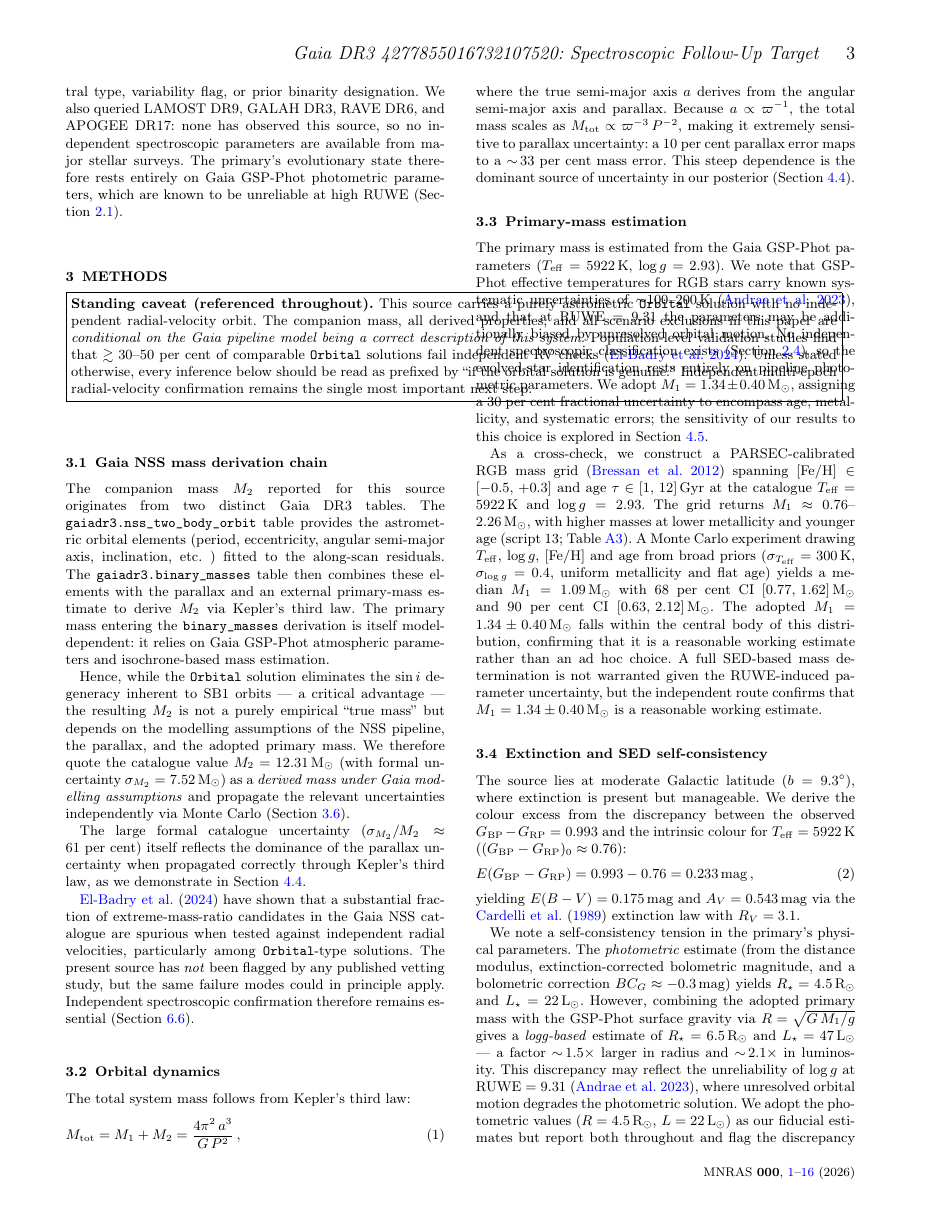
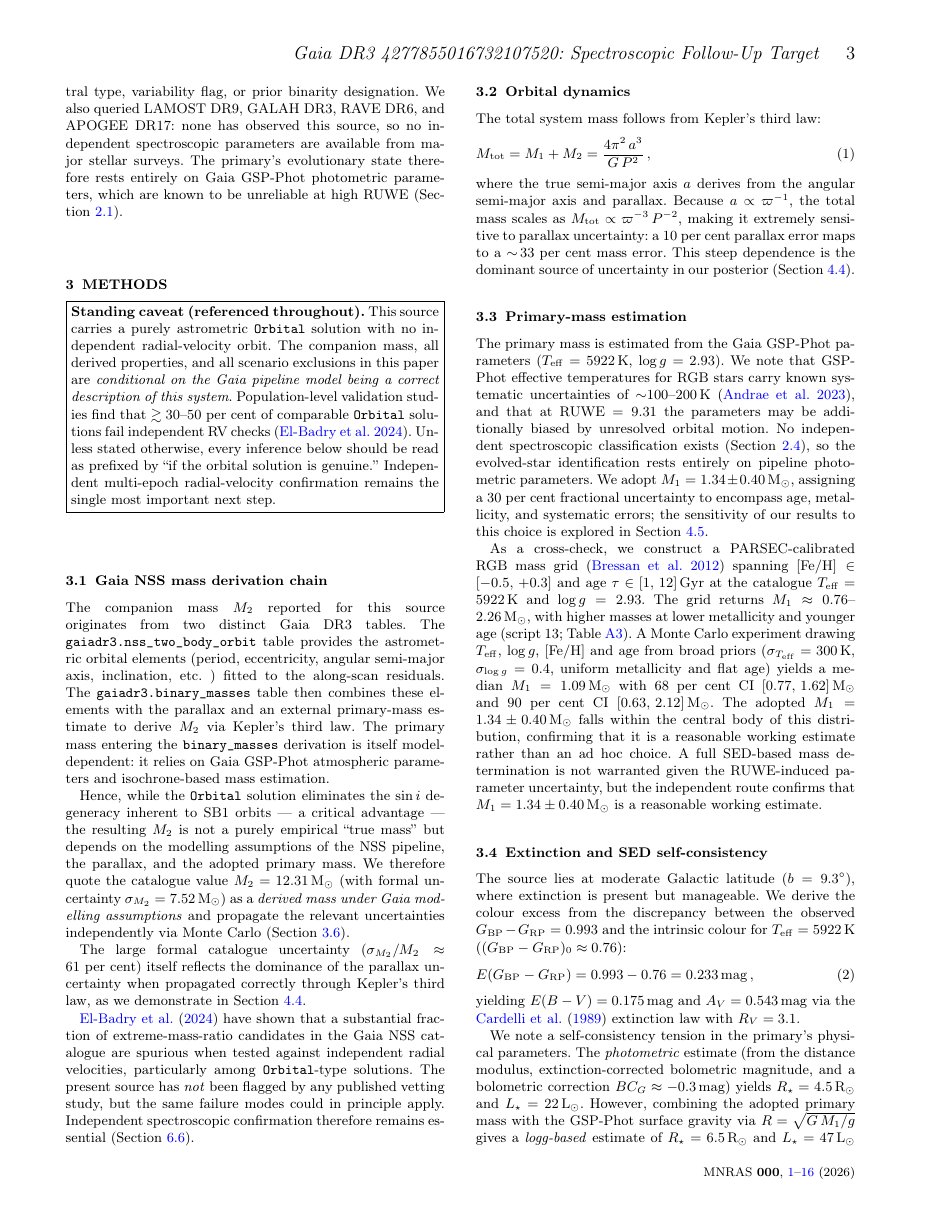
Before and after one commit to jayalabaez/dr3-4277855-black-hole-candidate, a LaTeX paper (paper/manuscript.tex): page 3 of 16. Compiled offline with pdfLaTeX.

Commit message:
Fix Section 3 caveat box overlap: textwidth -> columnwidth for two-column layout

```diff
--- a/paper/manuscript.tex
+++ b/paper/manuscript.tex
@@ -288,7 +288,7 @@ high RUWE (Section~\ref{sec:data:gaia}).
 \section{Methods}
 \label{sec:methods}
 
-\noindent\fbox{\parbox{0.97\textwidth}{%
+\noindent\fbox{\parbox{0.97\columnwidth}{%
 \textbf{Standing caveat (referenced throughout).}
 \label{caveat}
 This source carries a purely astrometric \texttt{Orbital} solution
```
Also changed, not shown: paper/manuscript.pdf.
